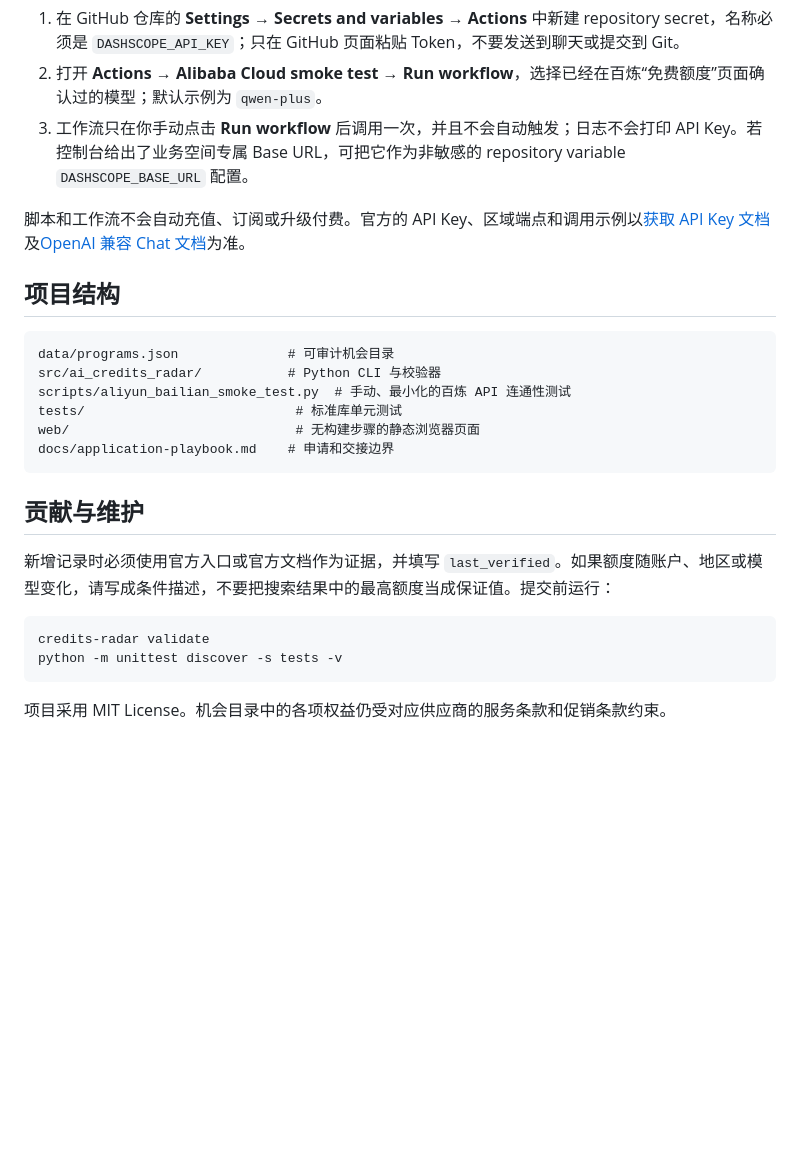
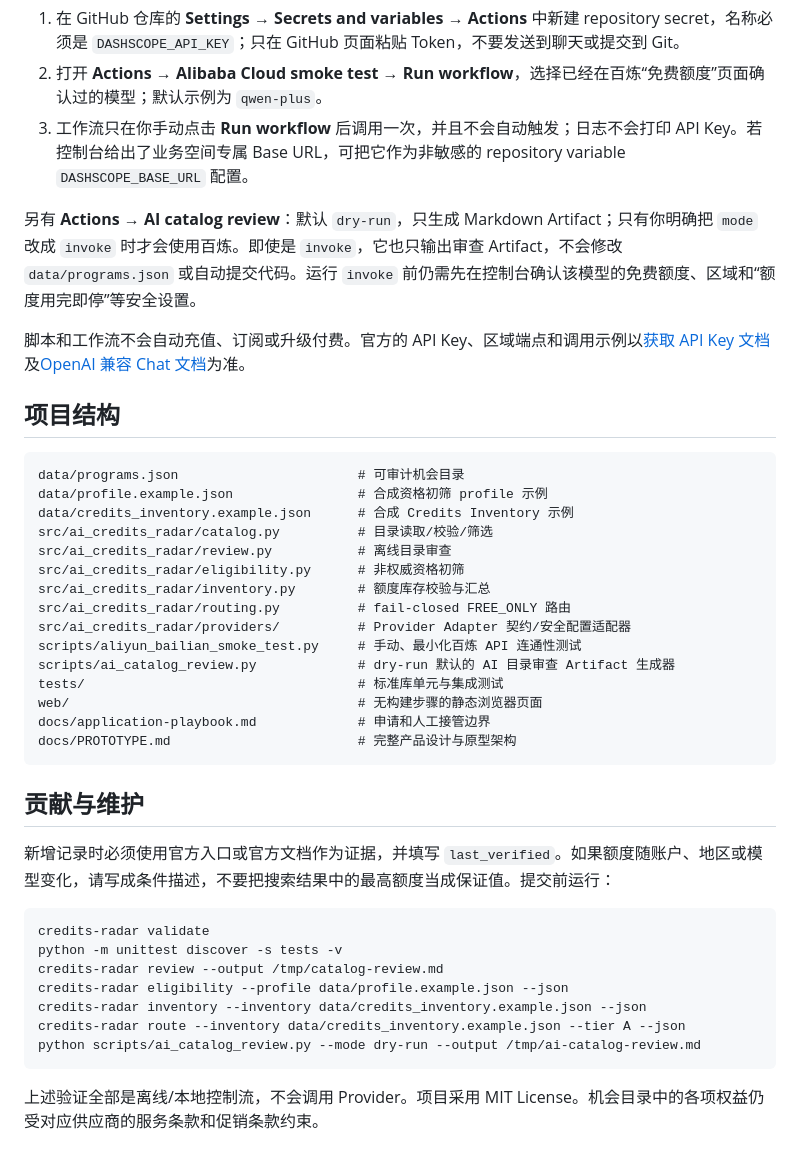
Before and after one commit to mingmingma258-boop/ai-credits-radar, a Markdown page: README.md, the part around one of its changes. Drawn GitHub-style; blank space fills up the shorter version.

Commit message:
docs: document vertical prototype

````diff
--- a/README.md
+++ b/README.md
@@ -76,17 +101,28 @@ CLI 的 `--status` 可把“仍公开”“有条件”和“先核验”分开
 2. 打开 **Actions → Alibaba Cloud smoke test → Run workflow**，选择已经在百炼“免费额度”页面确认过的模型；默认示例为 `qwen-plus`。
 3. 工作流只在你手动点击 **Run workflow** 后调用一次，并且不会自动触发；日志不会打印 API Key。若控制台给出了业务空间专属 Base URL，可把它作为非敏感的 repository variable `DASHSCOPE_BASE_URL` 配置。
 
+另有 **Actions → AI catalog review**：默认 `dry-run`，只生成 Markdown Artifact；只有你明确把 `mode` 改成 `invoke` 时才会使用百炼。即使是 `invoke`，它也只输出审查 Artifact，不会修改 `data/programs.json` 或自动提交代码。运行 `invoke` 前仍需先在控制台确认该模型的免费额度、区域和“额度用完即停”等安全设置。
+
 脚本和工作流不会自动充值、订阅或升级付费。官方的 API Key、区域端点和调用示例以[获取 API Key 文档](https://help.aliyun.com/zh/model-studio/get-api-key)及[OpenAI 兼容 Chat 文档](https://help.aliyun.com/zh/model-studio/qwen-api-via-openai-chat-completions)为准。
 
 ## 项目结构
 
 ```text
-data/programs.json              # 可审计机会目录
-src/ai_credits_radar/           # Python CLI 与校验器
-scripts/aliyun_bailian_smoke_test.py  # 手动、最小化的百炼 API 连通性测试
-tests/                           # 标准库单元测试
-web/                             # 无构建步骤的静态浏览器页面
-docs/application-playbook.md    # 申请和交接边界
+data/programs.json                       # 可审计机会目录
+data/profile.example.json                # 合成资格初筛 profile 示例
+data/credits_inventory.example.json      # 合成 Credits Inventory 示例
+src/ai_credits_radar/catalog.py          # 目录读取/校验/筛选
+src/ai_credits_radar/review.py           # 离线目录审查
+src/ai_credits_radar/eligibility.py      # 非权威资格初筛
+src/ai_credits_radar/inventory.py        # 额度库存校验与汇总
+src/ai_credits_radar/routing.py          # fail-closed FREE_ONLY 路由
+src/ai_credits_radar/providers/          # Provider Adapter 契约/安全配置适配器
+scripts/aliyun_bailian_smoke_test.py     # 手动、最小化百炼 API 连通性测试
+scripts/ai_catalog_review.py             # dry-run 默认的 AI 目录审查 Artifact 生成器
+tests/                                   # 标准库单元与集成测试
+web/                                     # 无构建步骤的静态浏览器页面
+docs/application-playbook.md             # 申请和人工接管边界
+docs/PROTOTYPE.md                        # 完整产品设计与原型架构
 ```
 
 ## 贡献与维护
@@ -96,6 +132,11 @@ docs/application-playbook.md    # 申请和交接边界
 ```bash
 credits-radar validate
 python -m unittest discover -s tests -v
+credits-radar review --output /tmp/catalog-review.md
+credits-radar eligibility --profile data/profile.example.json --json
+credits-radar inventory --inventory data/credits_inventory.example.json --json
+credits-radar route --inventory data/credits_inventory.example.json --tier A --json
+python scripts/ai_catalog_review.py --mode dry-run --output /tmp/ai-catalog-review.md
 ```
 
-项目采用 MIT License。机会目录中的各项权益仍受对应供应商的服务条款和促销条款约束。
+上述验证全部是离线/本地控制流，不会调用 Provider。项目采用 MIT License。机会目录中的各项权益仍受对应供应商的服务条款和促销条款约束。
````
Also changed, not shown: other parts of README.md (+25 -0 lines).
